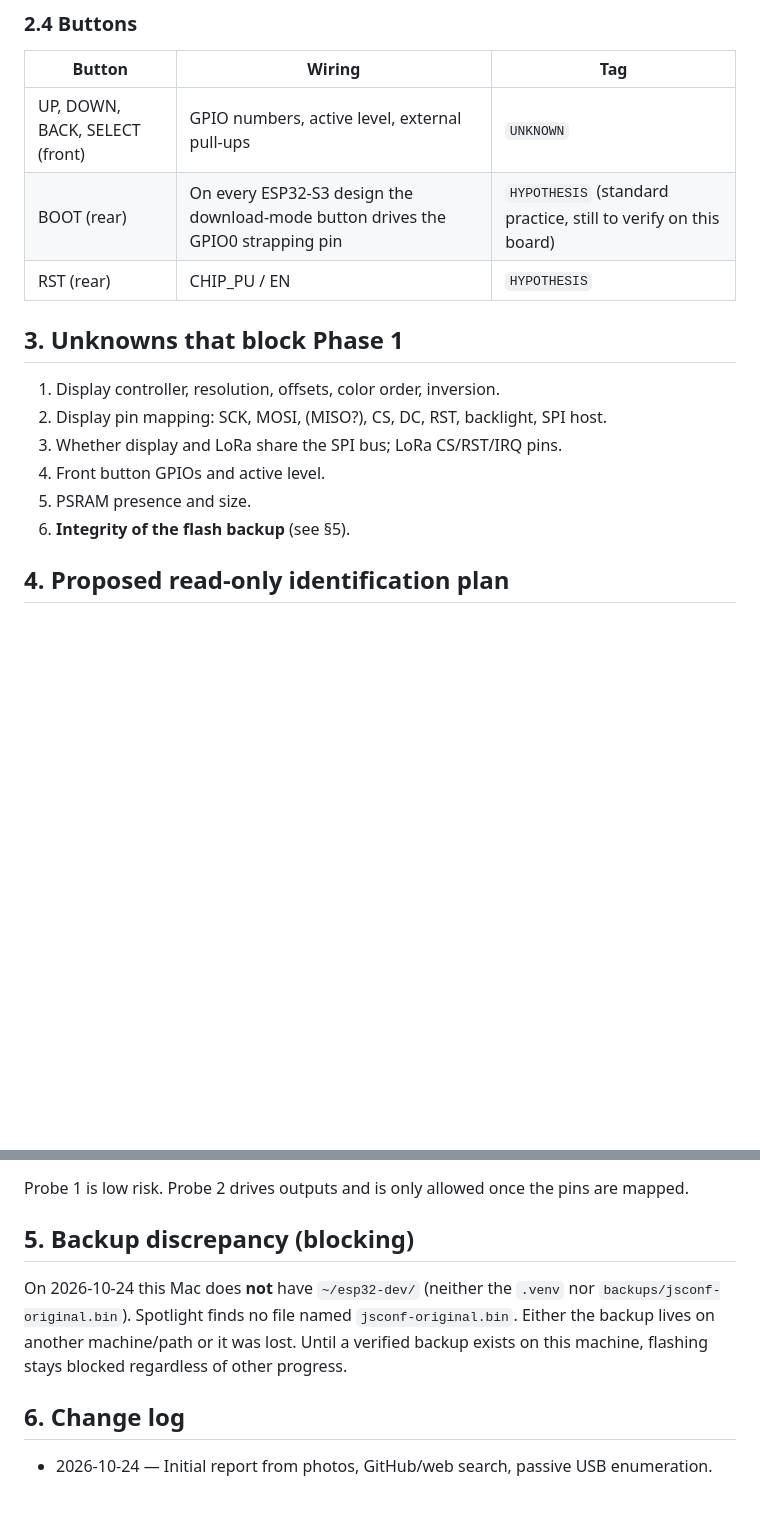
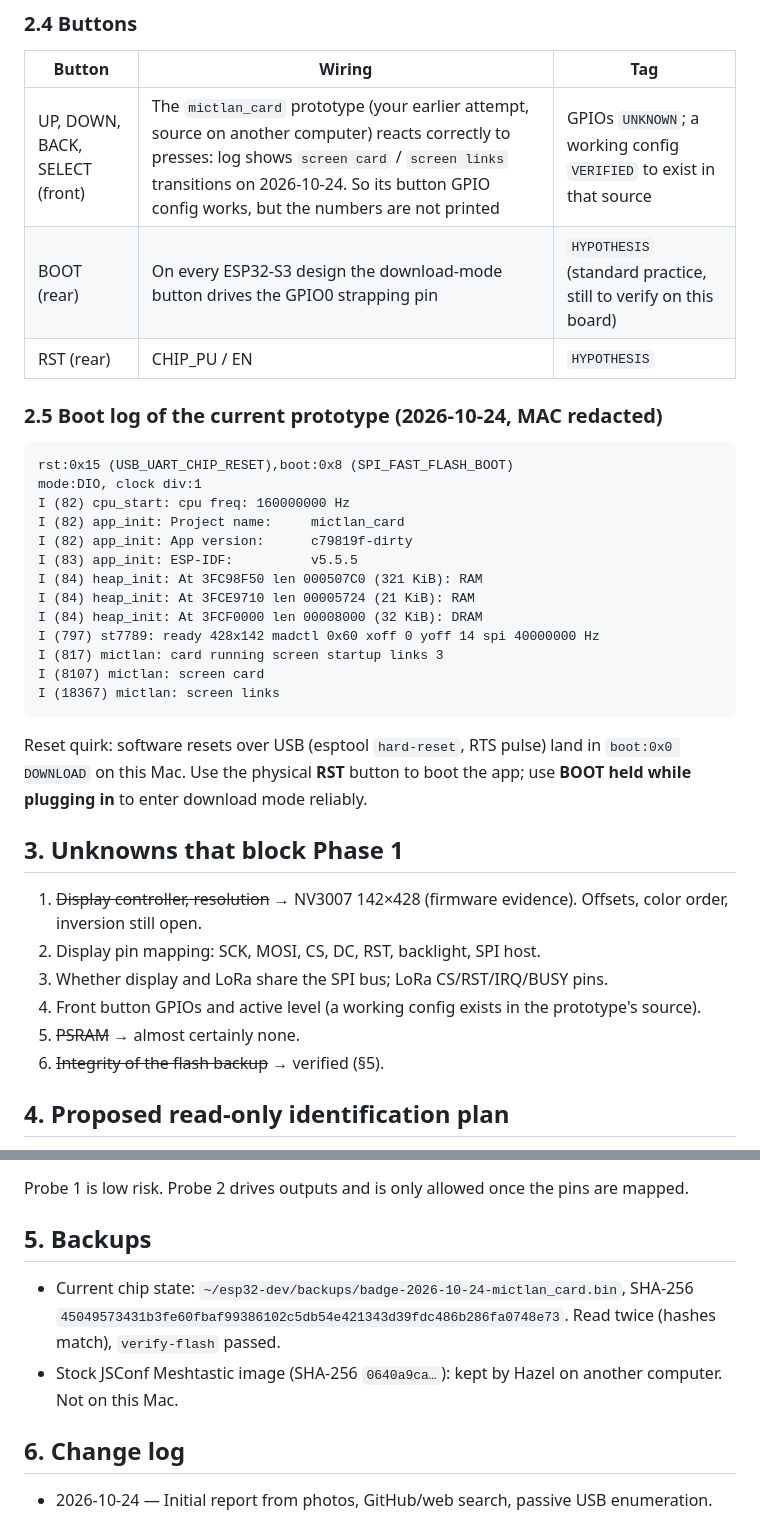
Before and after one commit to hsaenzG/badge-js, a Markdown page: docs/hardware.md, 2 parts joined by grey strips. GitHub-like rendering; blank space fills up the shorter version.

Commit message:
docs(hw): NV3007 142x428 panel identified from stock firmware; backup verified; boot log

````diff
--- a/docs/hardware.md
+++ b/docs/hardware.md
@@ -78,18 +85,38 @@ Do not choose a driver by resemblance. Bar panels from different vendors use ST7
 
 | Button | Wiring | Tag |
 |---|---|---|
-| UP, DOWN, BACK, SELECT (front) | GPIO numbers, active level, external pull-ups | `UNKNOWN` |
+| UP, DOWN, BACK, SELECT (front) | The `mictlan_card` prototype (your earlier attempt, source on another computer) reacts correctly to presses: log shows `screen card` / `screen links` transitions on 2026-10-24. So its button GPIO config works, but the numbers are not printed | GPIOs `UNKNOWN`; a working config `VERIFIED` to exist in that source |
 | BOOT (rear) | On every ESP32-S3 design the download-mode button drives the GPIO0 strapping pin | `HYPOTHESIS` (standard practice, still to verify on this board) |
 | RST (rear) | CHIP_PU / EN | `HYPOTHESIS` |
 
+### 2.5 Boot log of the current prototype (2026-10-24, MAC redacted)
+
+```
+rst:0x15 (USB_UART_CHIP_RESET),boot:0x8 (SPI_FAST_FLASH_BOOT)
+mode:DIO, clock div:1
+I (82) cpu_start: cpu freq: 160000000 Hz
+I (82) app_init: Project name:     mictlan_card
+I (82) app_init: App version:      c79819f-dirty
+I (83) app_init: ESP-IDF:          v5.5.5
+I (84) heap_init: At 3FC98F50 len 000507C0 (321 KiB): RAM
+I (84) heap_init: At 3FCE9710 len 00005724 (21 KiB): RAM
+I (84) heap_init: At 3FCF0000 len 00008000 (32 KiB): DRAM
+I (797) st7789: ready 428x142 madctl 0x60 xoff 0 yoff 14 spi 40000000 Hz
+I (817) mictlan: card running screen startup links 3
+I (8107) mictlan: screen card
+I (18367) mictlan: screen links
+```
+
+Reset quirk: software resets over USB (esptool `hard-reset`, RTS pulse) land in `boot:0x0 DOWNLOAD` on this Mac. Use the physical **RST** button to boot the app; use **BOOT held while plugging in** to enter download mode reliably.
+
 ## 3. Unknowns that block Phase 1
 
-1. Display controller, resolution, offsets, color order, inversion.
-2. Display pin mapping: SCK, MOSI, (MISO?), CS, DC, RST, backlight, SPI host.
-3. Whether display and LoRa share the SPI bus; LoRa CS/RST/IRQ pins.
-4. Front button GPIOs and active level.
-5. PSRAM presence and size.
-6. **Integrity of the flash backup** (see §5).
+1. ~~Display controller, resolution~~ → NV3007 142×428 (firmware evidence). Offsets, color order, inversion still open.
+2. Display pin mapping: SCK, MOSI, CS, DC, RST, backlight, SPI host.
+3. Whether display and LoRa share the SPI bus; LoRa CS/RST/IRQ/BUSY pins.
+4. Front button GPIOs and active level (a working config exists in the prototype's source).
+5. ~~PSRAM~~ → almost certainly none.
+6. ~~Integrity of the flash backup~~ → verified (§5).
 
 ## 4. Proposed read-only identification plan
 
@@ -151,9 +178,10 @@ With a multimeter in continuity mode, trace each front button pad and each of th
 
 Probe 1 is low risk. Probe 2 drives outputs and is only allowed once the pins are mapped.
 
-## 5. Backup discrepancy (blocking)
+## 5. Backups
 
-On 2026-10-24 this Mac does **not** have `~/esp32-dev/` (neither the `.venv` nor `backups/jsconf-original.bin`). Spotlight finds no file named `jsconf-original.bin`. Either the backup lives on another machine/path or it was lost. Until a verified backup exists on this machine, flashing stays blocked regardless of other progress.
+- Current chip state: `~/esp32-dev/backups/badge-2026-10-24-mictlan_card.bin`, SHA-256 `45049573431b3fe60fbaf99386102c5db54e421343d39fdc486b286fa0748e73`. Read twice (hashes match), `verify-flash` passed.
+- Stock JSConf Meshtastic image (SHA-256 `0640a9ca…`): kept by Hazel on another computer. Not on this Mac.
 
 ## 6. Change log
 - 2026-10-24 — Initial report from photos, GitHub/web search, passive USB enumeration.
````
Also changed, not shown: other parts of docs/hardware.md (+16 -9 lines), docs/backup-and-recovery.md (+15 -6 lines).
